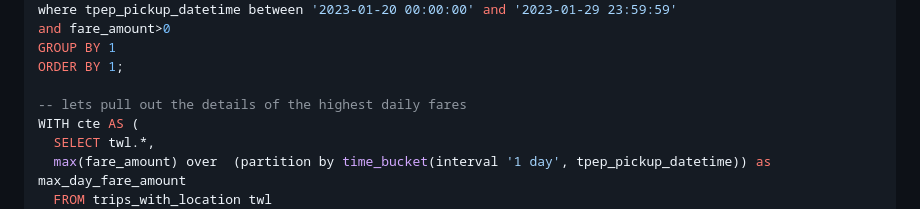
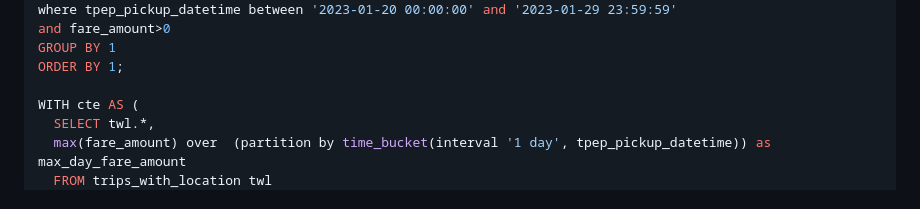
Before and after one commit to PacktPublishing/Getting-Started-with-DuckDB, a Markdown page: chapter_03/README.md, the part around the change. Drawn GitHub-style.

Commit message:
remove comment

```diff
--- a/chapter_03/README.md
+++ b/chapter_03/README.md
@@ -211,7 +211,6 @@ and fare_amount>0
 GROUP BY 1
 ORDER BY 1;
 
--- lets pull out the details of the highest daily fares
 WITH cte AS (
   SELECT twl.*,
   max(fare_amount) over  (partition by time_bucket(interval '1 day', tpep_pickup_datetime)) as max_day_fare_amount
```
